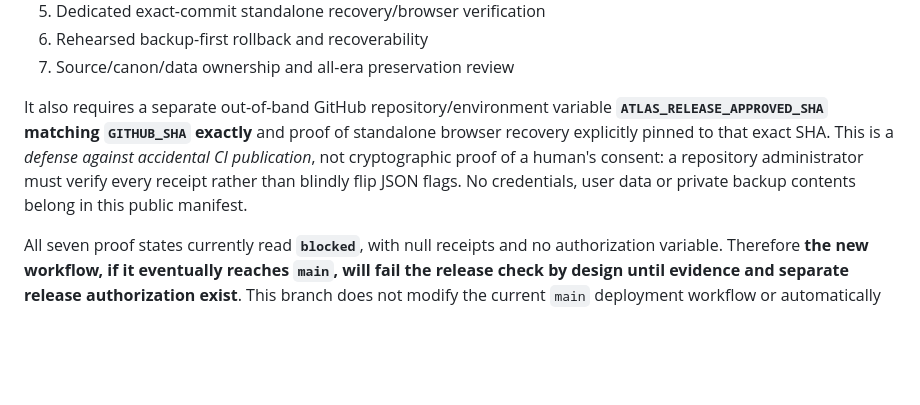
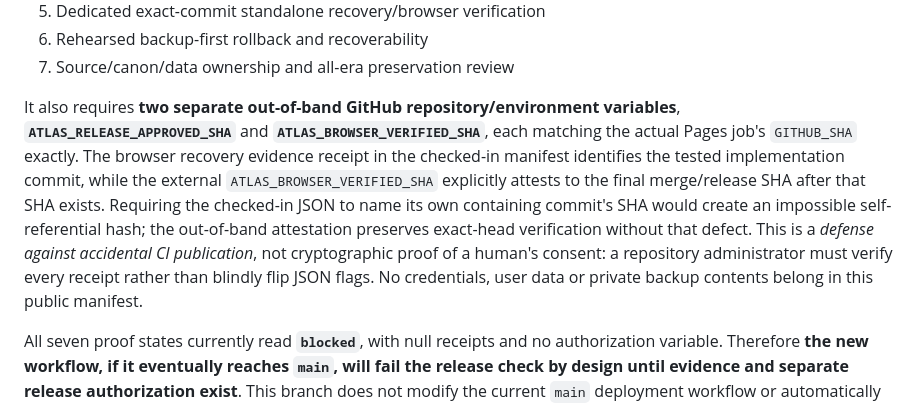
Before and after one commit to westkitty/Starsilk_Map_of_the_All, a Markdown page: docs/consolidation/PHASE_06_RELEASE_SAFETY.md, the part around the change. Drawn GitHub-style; blank space fills up the shorter version.

Commit message:
Document two out-of-band exact-head release attestations and self-reference repair

```diff
--- a/docs/consolidation/PHASE_06_RELEASE_SAFETY.md
+++ b/docs/consolidation/PHASE_06_RELEASE_SAFETY.md
@@ -30,7 +30,7 @@ The gate reads `docs/consolidation/RELEASE_READINESS.json` and refuses productio
 6. Rehearsed backup-first rollback and recoverability
 7. Source/canon/data ownership and all-era preservation review
 
-It also requires a separate out-of-band GitHub repository/environment variable **`ATLAS_RELEASE_APPROVED_SHA` matching `GITHUB_SHA` exactly** and proof of standalone browser recovery explicitly pinned to that exact SHA. This is a *defense against accidental CI publication*, not cryptographic proof of a human's consent: a repository administrator must verify every receipt rather than blindly flip JSON flags. No credentials, user data or private backup contents belong in this public manifest.
+It also requires **two separate out-of-band GitHub repository/environment variables**, **`ATLAS_RELEASE_APPROVED_SHA`** and **`ATLAS_BROWSER_VERIFIED_SHA`**, each matching the actual Pages job's `GITHUB_SHA` exactly. The browser recovery evidence receipt in the checked-in manifest identifies the tested implementation commit, while the external `ATLAS_BROWSER_VERIFIED_SHA` explicitly attests to the final merge/release SHA after that SHA exists. Requiring the checked-in JSON to name its own containing commit's SHA would create an impossible self-referential hash; the out-of-band attestation preserves exact-head verification without that defect. This is a *defense against accidental CI publication*, not cryptographic proof of a human's consent: a repository administrator must verify every receipt rather than blindly flip JSON flags. No credentials, user data or private backup contents belong in this public manifest.
 
 All seven proof states currently read **`blocked`**, with null receipts and no authorization variable. Therefore **the new workflow, if it eventually reaches `main`, will fail the release check by design until evidence and separate release authorization exist**. This branch does not modify the current `main` deployment workflow or automatically change the legacy client.
 
```
